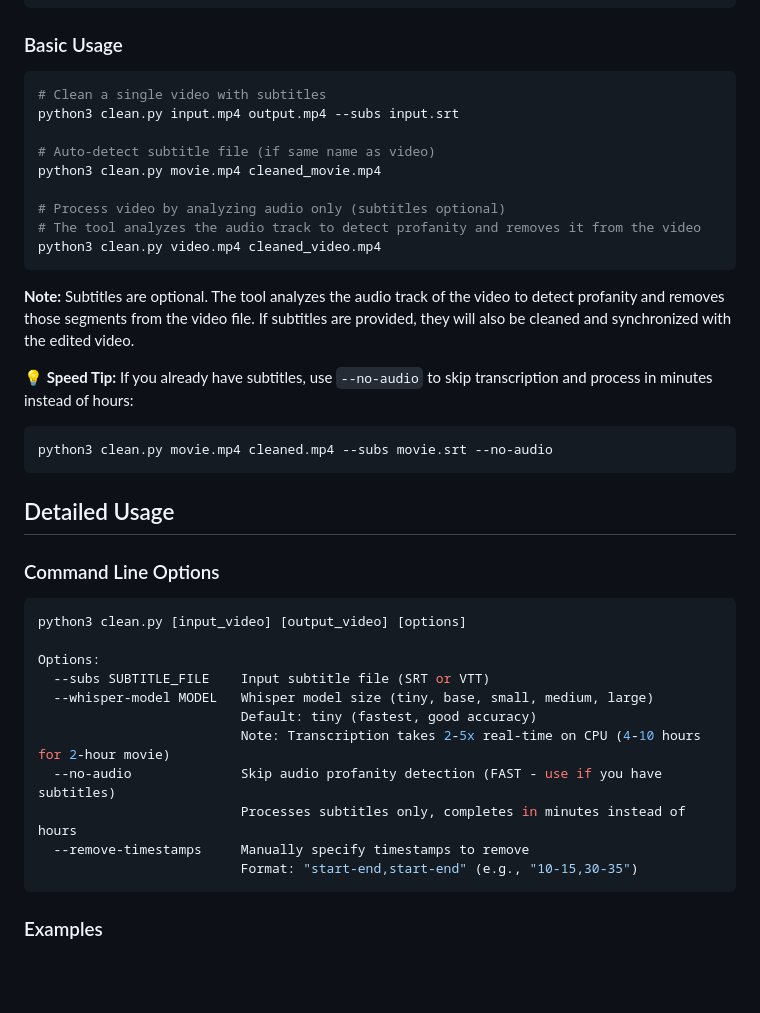
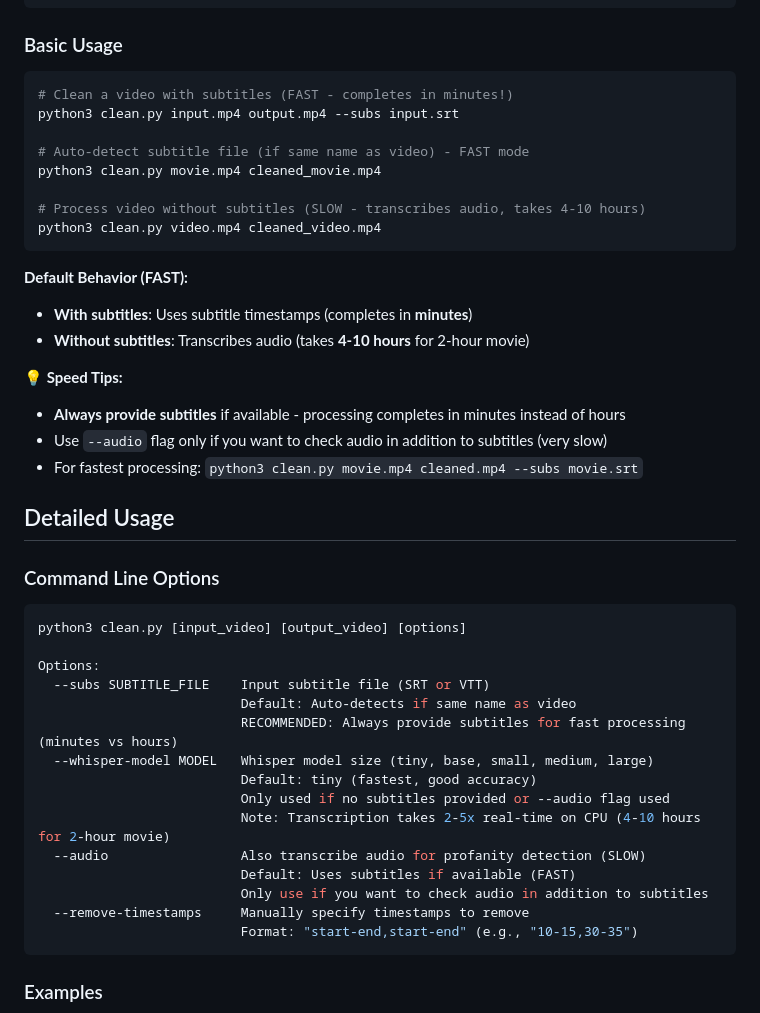
Before and after one commit to adeel-raza/profanity-filter, a Markdown page: README.md, the part around the change. Rendered like a GitHub page; blank space fills up the shorter version.

Commit message:
Make subtitle-based detection the default (FAST mode)
- Default behavior: Use subtitles if available (completes in minutes)
- Audio transcription only if no subtitles OR --audio flag specified
- Changed --no-audio to --audio (inverted logic - audio is now optional)
- Updated README to emphasize subtitle-based fast processing
- Much better user experience - fast by default!

````diff
--- a/README.md
+++ b/README.md
@@ -66,23 +66,24 @@ pip install -r requirements.txt
 ### Basic Usage
 
 ```bash
-# Clean a single video with subtitles
+# Clean a video with subtitles (FAST - completes in minutes!)
 python3 clean.py input.mp4 output.mp4 --subs input.srt
 
-# Auto-detect subtitle file (if same name as video)
+# Auto-detect subtitle file (if same name as video) - FAST mode
 python3 clean.py movie.mp4 cleaned_movie.mp4
 
-# Process video by analyzing audio only (subtitles optional)
-# The tool analyzes the audio track to detect profanity and removes it from the video
+# Process video without subtitles (SLOW - transcribes audio, takes 4-10 hours)
 python3 clean.py video.mp4 cleaned_video.mp4
 ```
 
-**Note:** Subtitles are optional. The tool analyzes the audio track of the video to detect profanity and removes those segments from the video file. If subtitles are provided, they will also be cleaned and synchronized with the edited video.
+**Default Behavior (FAST):**
+- **With subtitles**: Uses subtitle timestamps (completes in **minutes**)
+- **Without subtitles**: Transcribes audio (takes **4-10 hours** for 2-hour movie)
 
-**💡 Speed Tip:** If you already have subtitles, use `--no-audio` to skip transcription and process in minutes instead of hours:
-```bash
-python3 clean.py movie.mp4 cleaned.mp4 --subs movie.srt --no-audio
-```
+**💡 Speed Tips:**
+- **Always provide subtitles** if available - processing completes in minutes instead of hours
+- Use `--audio` flag only if you want to check audio in addition to subtitles (very slow)
+- For fastest processing: `python3 clean.py movie.mp4 cleaned.mp4 --subs movie.srt`
 
 ## Detailed Usage
 
@@ -93,11 +94,15 @@ python3 clean.py [input_video] [output_video] [options]
 
 Options:
   --subs SUBTITLE_FILE    Input subtitle file (SRT or VTT)
+                          Default: Auto-detects if same name as video
+                          RECOMMENDED: Always provide subtitles for fast processing (minutes vs hours)
   --whisper-model MODEL   Whisper model size (tiny, base, small, medium, large)
                           Default: tiny (fastest, good accuracy)
+                          Only used if no subtitles provided or --audio flag used
                           Note: Transcription takes 2-5x real-time on CPU (4-10 hours for 2-hour movie)
-  --no-audio              Skip audio profanity detection (FAST - use if you have subtitles)
-                          Processes subtitles only, completes in minutes instead of hours
+  --audio                 Also transcribe audio for profanity detection (SLOW)
+                          Default: Uses subtitles if available (FAST)
+                          Only use if you want to check audio in addition to subtitles
   --remove-timestamps     Manually specify timestamps to remove
                           Format: "start-end,start-end" (e.g., "10-15,30-35")
 ```
````
